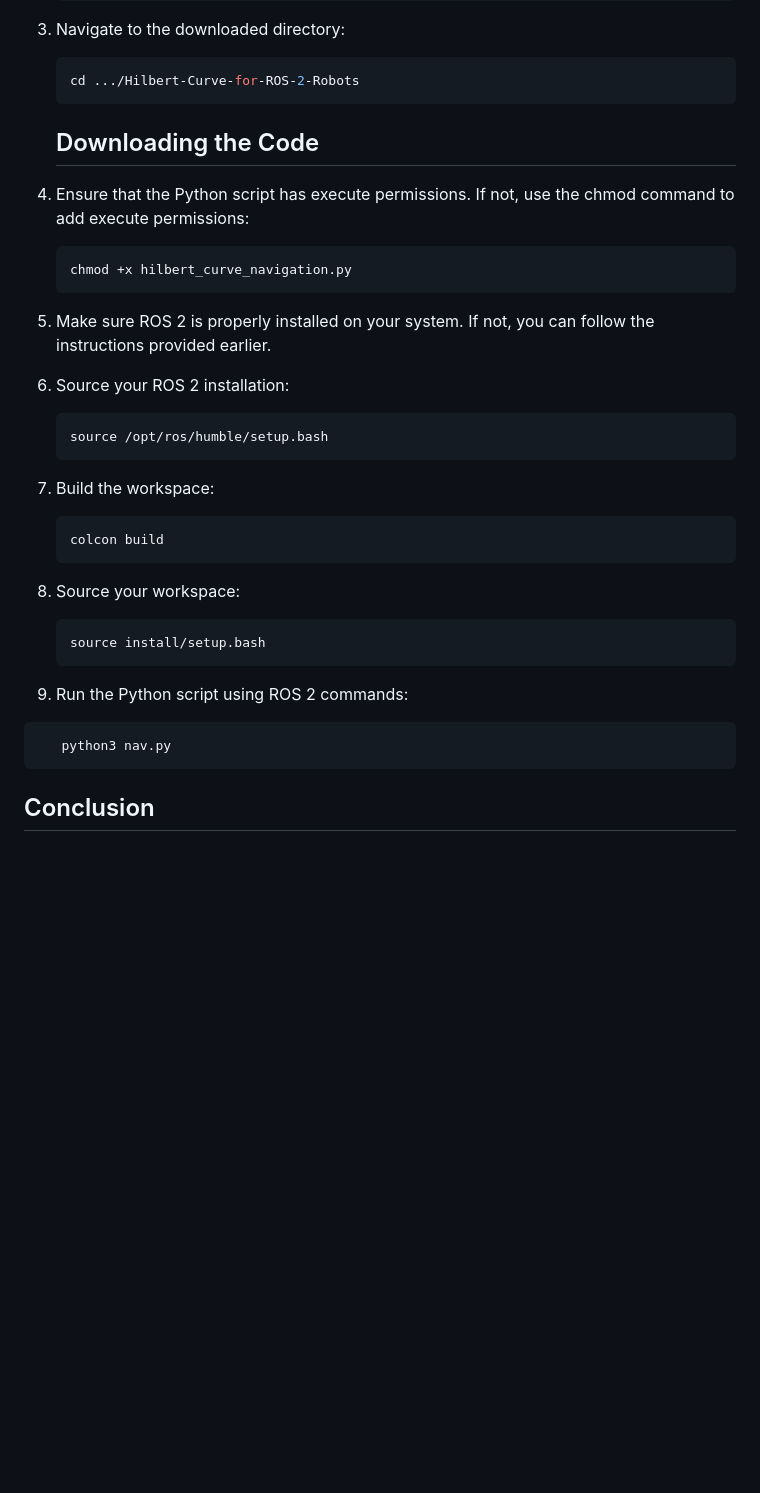
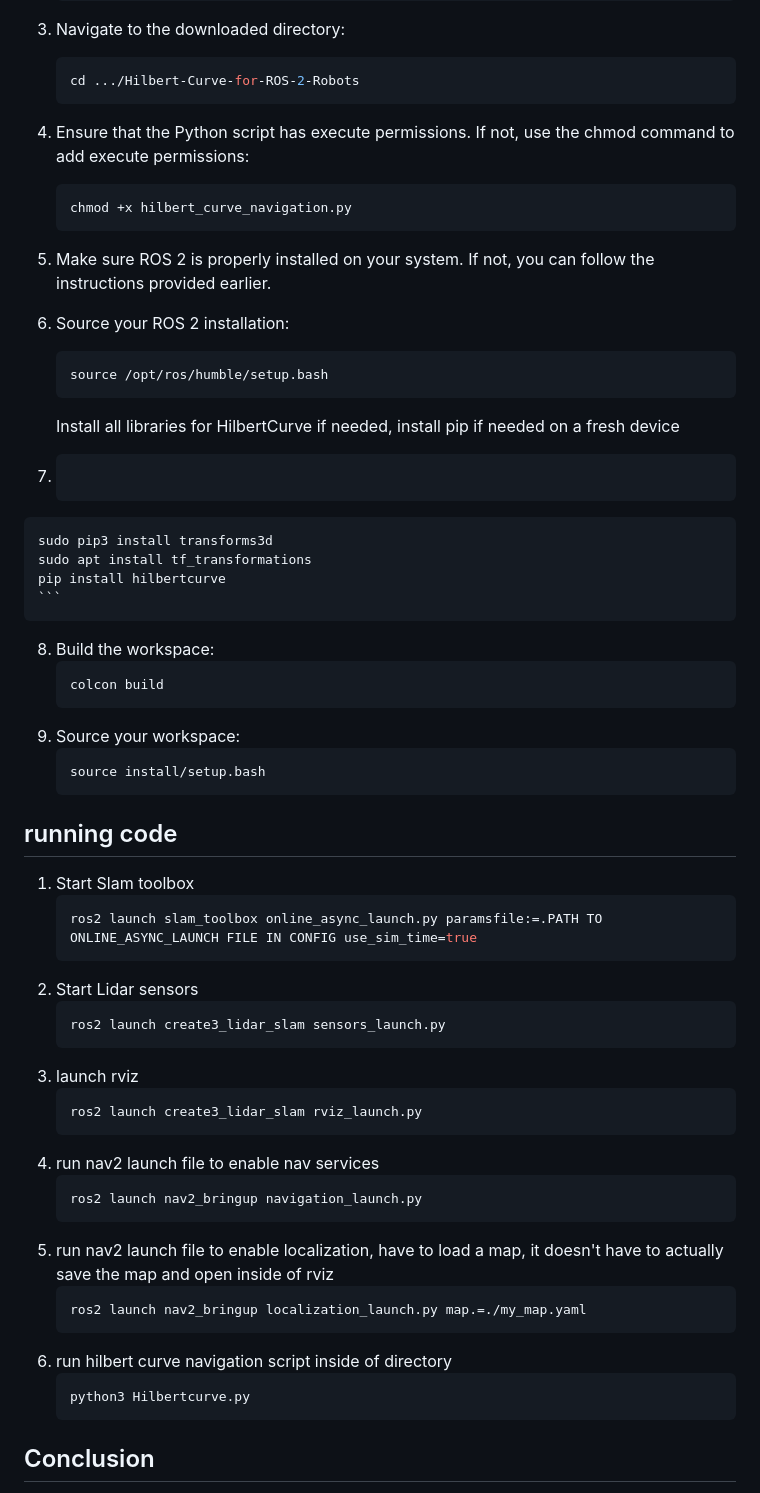
Before and after one commit to NaeemSutton/Hilbert-Curve-for-ROS-2-Robots, a Markdown page: README.md, the part around the change. GitHub-like rendering; blank space fills up the shorter version.

````diff
--- a/README.md
+++ b/README.md
@@ -160,7 +160,6 @@ This guide provides step-by-step instructions on how to download and use the cod
    cd .../Hilbert-Curve-for-ROS-2-Robots
    ```
 
-   ## Downloading the Code
 
 4. Ensure that the Python script has execute permissions. If not, use the chmod command to add execute permissions:
 
@@ -175,20 +174,49 @@ This guide provides step-by-step instructions on how to download and use the cod
     ```bash
     source /opt/ros/humble/setup.bash
     ```
-7. Build the workspace:
+
+    Install all libraries for HilbertCurve if needed, install pip if needed on a fresh device
+ 7.  ```bash
+    sudo pip3 install transforms3d
+    sudo apt install tf_transformations
+    pip install hilbertcurve
+    ```
+
+8. Build the workspace:
     ```bash
     colcon build
     ```
-8. Source your workspace:
+9. Source your workspace:
     ```bash
     source install/setup.bash
     ```
-9. Run the Python script using ROS 2 commands:
 
-```bash
-   python3 nav.py
-   ```
+## running code
 
+1. Start Slam toolbox
+    ```bash
+    ros2 launch slam_toolbox online_async_launch.py paramsfile:=.PATH TO ONLINE_ASYNC_LAUNCH FILE IN CONFIG use_sim_time=true
+    ```
+2. Start Lidar sensors
+   ```bash
+   ros2 launch create3_lidar_slam sensors_launch.py
+    ```
+3. launch rviz
+    ```bash
+   ros2 launch create3_lidar_slam rviz_launch.py
+    ```
+4. run nav2 launch file to enable nav services
+    ```bash
+   ros2 launch nav2_bringup navigation_launch.py
+    ```
+5. run nav2 launch file to enable localization, have to load a map, it doesn't have to actually save the map and open inside of rviz
+     ```bash
+   ros2 launch nav2_bringup localization_launch.py map.=./my_map.yaml
+    ```
+6. run hilbert curve navigation script inside of directory
+     ```bash
+   python3 Hilbertcurve.py
+    ```
 
 
 ## Conclusion
````
